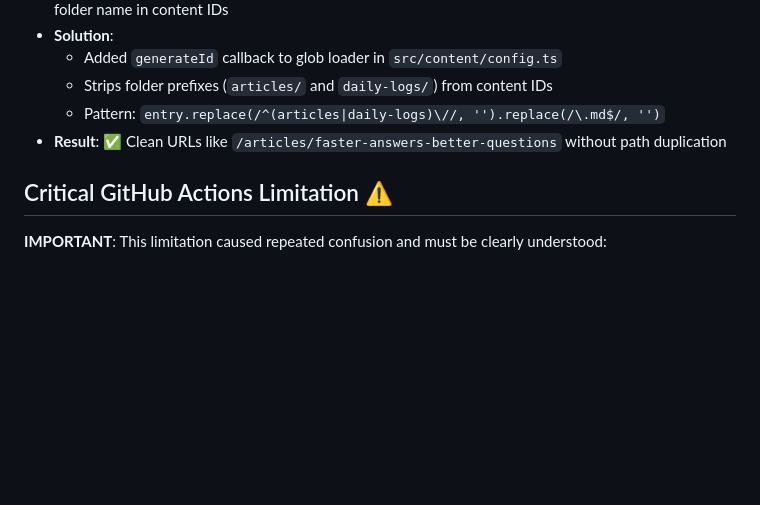
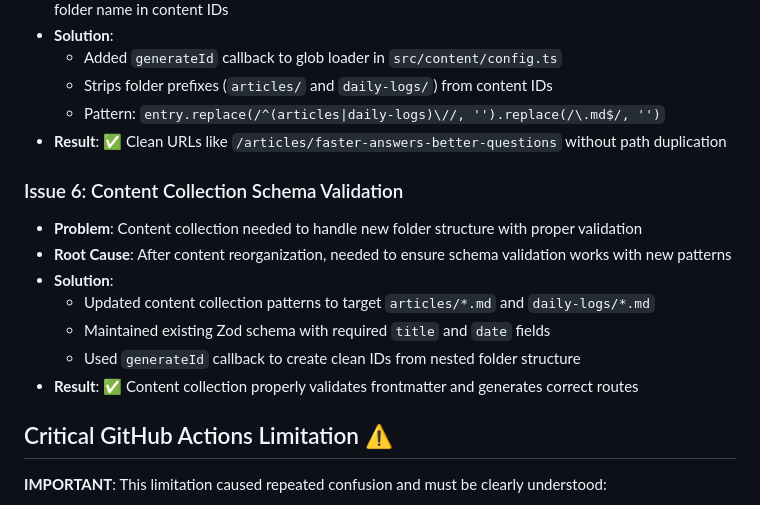
Before and after one commit to meaningfool/meaningfool.github.io, a Markdown page: DEV_LOG.md, the part around the change. Drawn GitHub-style; blank space fills up the shorter version.

```diff
--- a/DEV_LOG.md
+++ b/DEV_LOG.md
@@ -41,6 +41,15 @@ Successfully implemented separated content management between `meaningfool.githu
   - Strips folder prefixes (`articles/` and `daily-logs/`) from content IDs
   - Pattern: `entry.replace(/^(articles|daily-logs)\//, '').replace(/\.md$/, '')`
 - **Result**: ✅ Clean URLs like `/articles/faster-answers-better-questions` without path duplication
+
+### Issue 6: Content Collection Schema Validation
+- **Problem**: Content collection needed to handle new folder structure with proper validation
+- **Root Cause**: After content reorganization, needed to ensure schema validation works with new patterns
+- **Solution**:
+  - Updated content collection patterns to target `articles/*.md` and `daily-logs/*.md`
+  - Maintained existing Zod schema with required `title` and `date` fields
+  - Used `generateId` callback to create clean IDs from nested folder structure
+- **Result**: ✅ Content collection properly validates frontmatter and generates correct routes
 
 ## Critical GitHub Actions Limitation ⚠️
 
```
Also changed, not shown: CLAUDE.md (+16 -2 lines).
